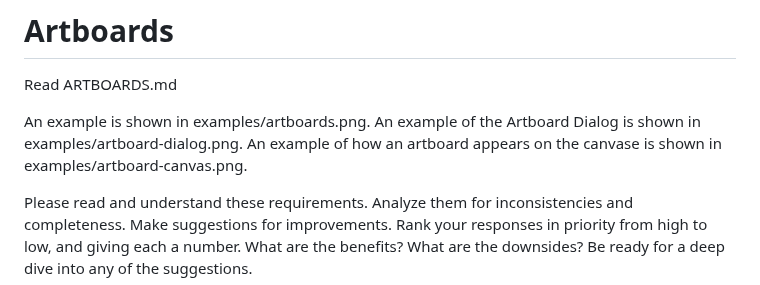
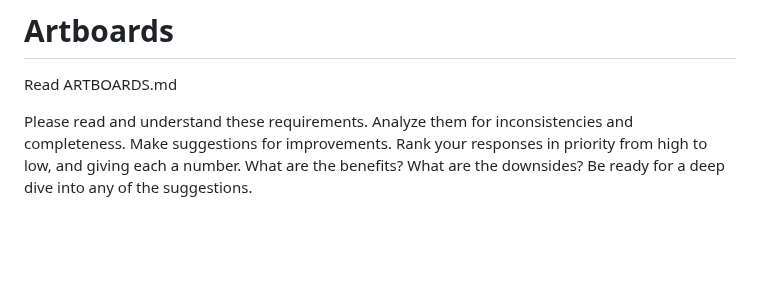
Before and after one commit to jyh/jas, a Markdown page: transcripts/TRANSCRIPT.md, the part around the change. Drawn GitHub-style; blank space fills up the shorter version.

Commit message:
transcripts: drop example-image citations from ARTBOARDS prompt
The example/*.png files are scratch, not normative references.

Co-Authored-By: Claude Opus 4.7 (1M context) <noreply@anthropic.com>

```diff
--- a/transcripts/TRANSCRIPT.md
+++ b/transcripts/TRANSCRIPT.md
@@ -1519,10 +1519,6 @@ downsides? Be ready for a deep dive into any of the suggestions.
 
 Read ARTBOARDS.md
 
-An example is shown in examples/artboards.png.
-An example of the Artboard Dialog is shown in examples/artboard-dialog.png.
-An example of how an artboard appears on the canvase is shown in examples/artboard-canvas.png.
-
 Please read and understand these requirements. Analyze them for inconsistencies
 and completeness. Make suggestions for improvements. Rank your responses in priority
 from high to low, and giving each a number. What are the benefits? What are the
```
